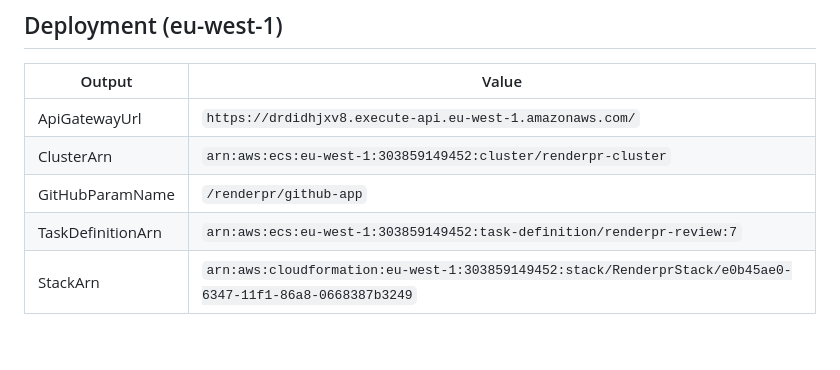
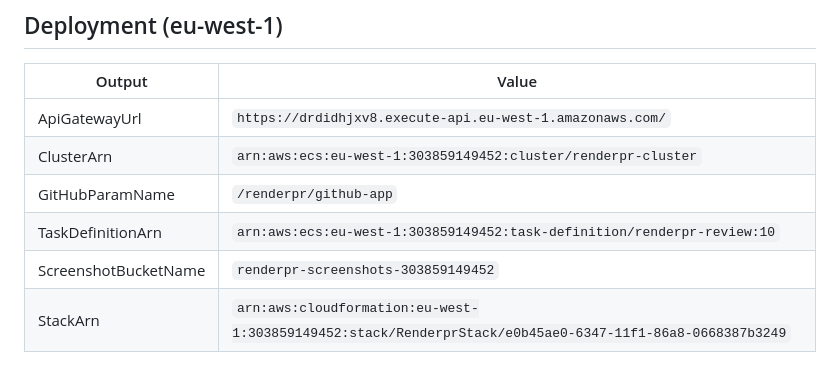
Before and after one commit to pelazas/renderpr, a Markdown page: AGENTS.md, the part around the change. GitHub-like rendering; blank space fills up the shorter version.

Commit message:
store deploy info after slice 1

```diff
--- a/AGENTS.md
+++ b/AGENTS.md
@@ -140,7 +140,8 @@ When a bug is reported:
 | ApiGatewayUrl | `https://drdidhjxv8.execute-api.eu-west-1.amazonaws.com/` |
 | ClusterArn | `arn:aws:ecs:eu-west-1:303859149452:cluster/renderpr-cluster` |
 | GitHubParamName | `/renderpr/github-app` |
-| TaskDefinitionArn | `arn:aws:ecs:eu-west-1:303859149452:task-definition/renderpr-review:7` |
+| TaskDefinitionArn | `arn:aws:ecs:eu-west-1:303859149452:task-definition/renderpr-review:10` |
+| ScreenshotBucketName | `renderpr-screenshots-303859149452` |
 | StackArn | `arn:aws:cloudformation:eu-west-1:303859149452:stack/RenderprStack/e0b45ae0-6347-11f1-86a8-0668387b3249` |
 
 ## Key Constraints
```
